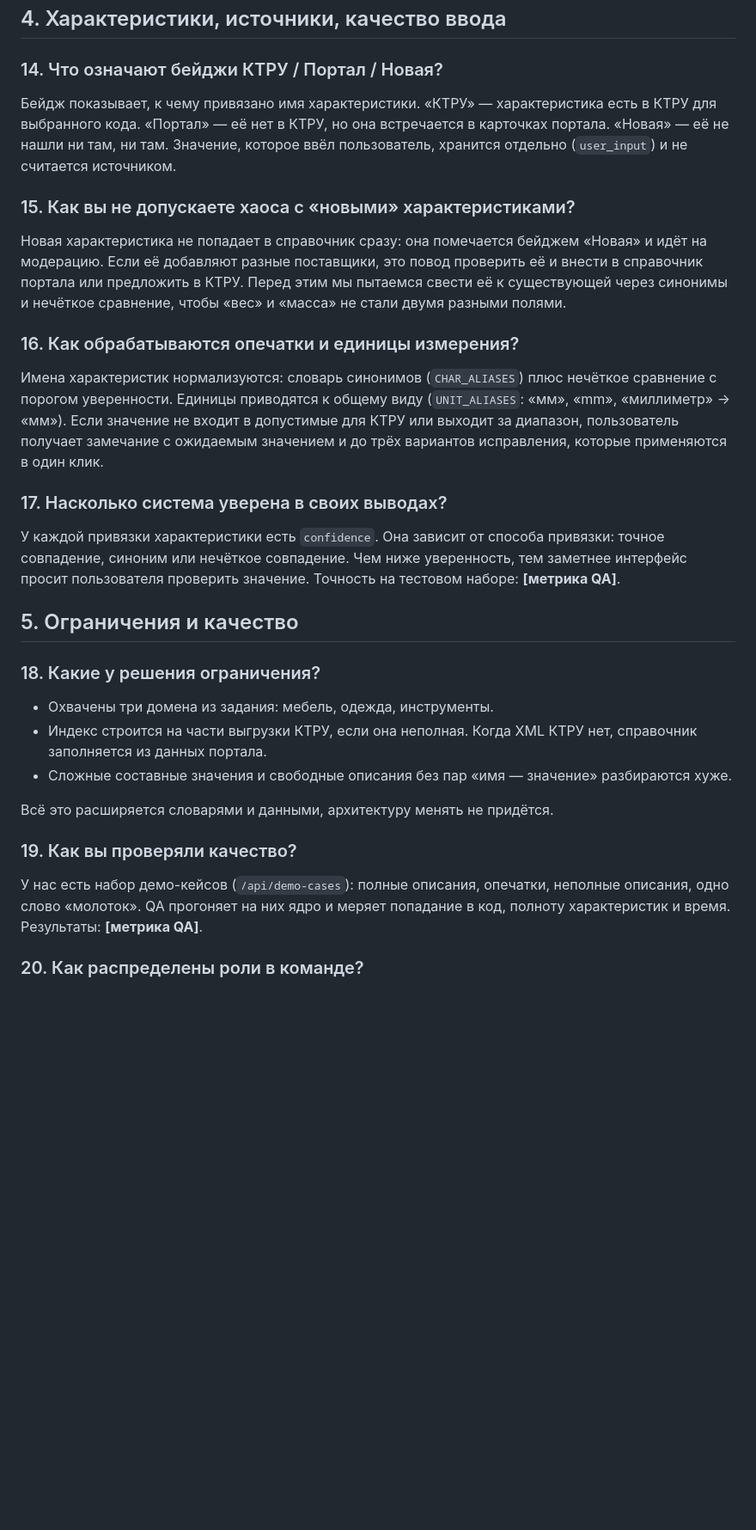
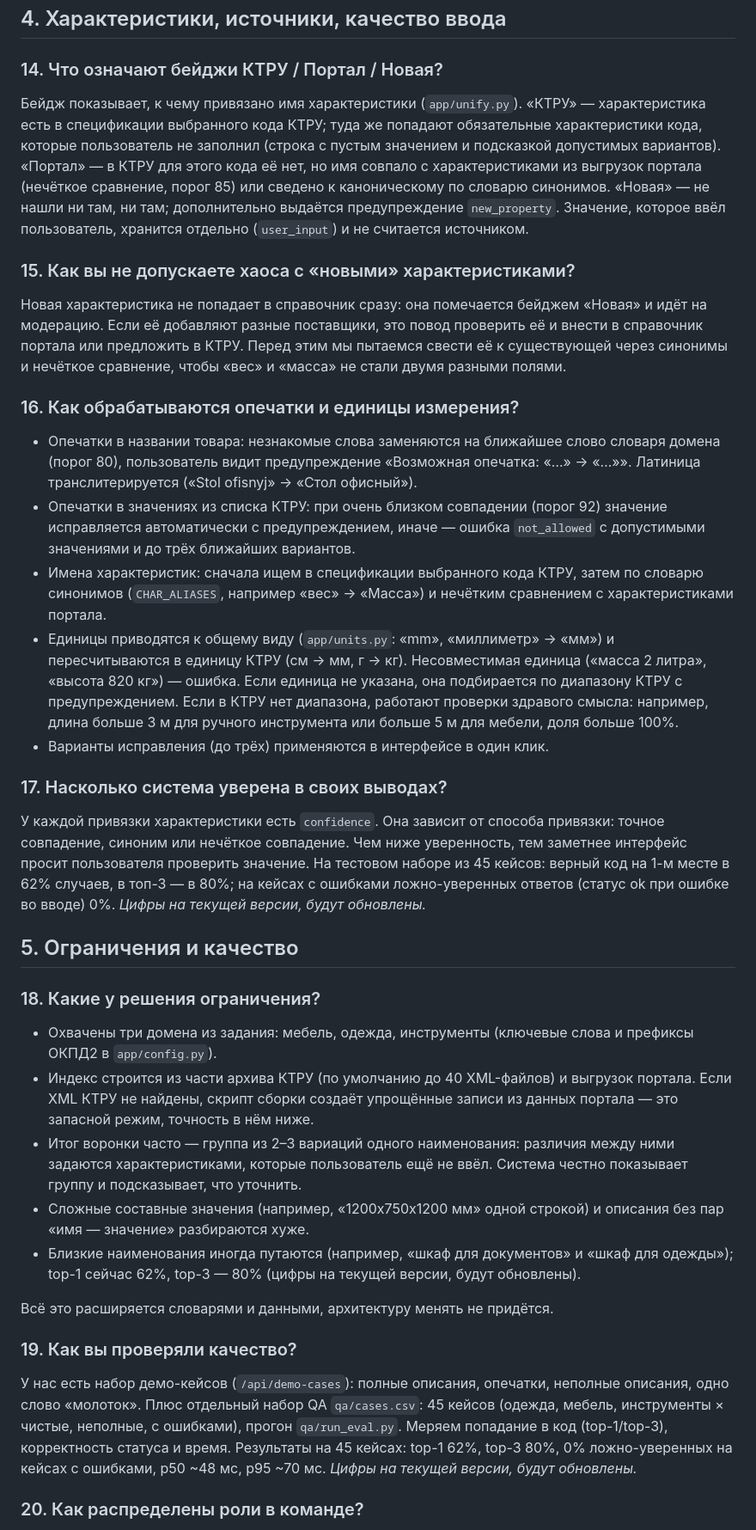
Before and after one commit to Telman3000/Tender-Hack-2026-based-on-bots-, a Markdown page: docs/jury_qa.md, the part around one of its changes. Shown at 86% size. Rendered like a GitHub page; blank space fills up the shorter version.

Commit message:
docs: QA metrics, jury Q&A fixes, demo script

```diff
--- a/docs/jury_qa.md
+++ b/docs/jury_qa.md
@@ -56,28 +56,34 @@
 ## 4. Характеристики, источники, качество ввода
 
 ### 14. Что означают бейджи КТРУ / Портал / Новая?
-Бейдж показывает, к чему привязано имя характеристики. «КТРУ» — характеристика есть в КТРУ для выбранного кода. «Портал» — её нет в КТРУ, но она встречается в карточках портала. «Новая» — её не нашли ни там, ни там. Значение, которое ввёл пользователь, хранится отдельно (`user_input`) и не считается источником.
+Бейдж показывает, к чему привязано имя характеристики (`app/unify.py`). «КТРУ» — характеристика есть в спецификации выбранного кода КТРУ; туда же попадают обязательные характеристики кода, которые пользователь не заполнил (строка с пустым значением и подсказкой допустимых вариантов). «Портал» — в КТРУ для этого кода её нет, но имя совпало с характеристиками из выгрузок портала (нечёткое сравнение, порог 85) или сведено к каноническому по словарю синонимов. «Новая» — не нашли ни там, ни там; дополнительно выдаётся предупреждение `new_property`. Значение, которое ввёл пользователь, хранится отдельно (`user_input`) и не считается источником.
 
 ### 15. Как вы не допускаете хаоса с «новыми» характеристиками?
 Новая характеристика не попадает в справочник сразу: она помечается бейджем «Новая» и идёт на модерацию. Если её добавляют разные поставщики, это повод проверить её и внести в справочник портала или предложить в КТРУ. Перед этим мы пытаемся свести её к существующей через синонимы и нечёткое сравнение, чтобы «вес» и «масса» не стали двумя разными полями.
 
 ### 16. Как обрабатываются опечатки и единицы измерения?
-Имена характеристик нормализуются: словарь синонимов (`CHAR_ALIASES`) плюс нечёткое сравнение с порогом уверенности. Единицы приводятся к общему виду (`UNIT_ALIASES`: «мм», «mm», «миллиметр» → «мм»). Если значение не входит в допустимые для КТРУ или выходит за диапазон, пользователь получает замечание с ожидаемым значением и до трёх вариантов исправления, которые применяются в один клик.
+- Опечатки в названии товара: незнакомые слова заменяются на ближайшее слово словаря домена (порог 80), пользователь видит предупреждение «Возможная опечатка: «…» → «…»». Латиница транслитерируется («Stol ofisnyj» → «Стол офисный»).
+- Опечатки в значениях из списка КТРУ: при очень близком совпадении (порог 92) значение исправляется автоматически с предупреждением, иначе — ошибка `not_allowed` с допустимыми значениями и до трёх ближайших вариантов.
+- Имена характеристик: сначала ищем в спецификации выбранного кода КТРУ, затем по словарю синонимов (`CHAR_ALIASES`, например «вес» → «Масса») и нечётким сравнением с характеристиками портала.
+- Единицы приводятся к общему виду (`app/units.py`: «mm», «миллиметр» → «мм») и пересчитываются в единицу КТРУ (см → мм, г → кг). Несовместимая единица («масса 2 литра», «высота 820 кг») — ошибка. Если единица не указана, она подбирается по диапазону КТРУ с предупреждением. Если в КТРУ нет диапазона, работают проверки здравого смысла: например, длина больше 3 м для ручного инструмента или больше 5 м для мебели, доля больше 100%.
+- Варианты исправления (до трёх) применяются в интерфейсе в один клик.
 
 ### 17. Насколько система уверена в своих выводах?
-У каждой привязки характеристики есть `confidence`. Она зависит от способа привязки: точное совпадение, синоним или нечёткое совпадение. Чем ниже уверенность, тем заметнее интерфейс просит пользователя проверить значение. Точность на тестовом наборе: **[метрика QA]**.
+У каждой привязки характеристики есть `confidence`. Она зависит от способа привязки: точное совпадение, синоним или нечёткое совпадение. Чем ниже уверенность, тем заметнее интерфейс просит пользователя проверить значение. На тестовом наборе из 45 кейсов: верный код на 1-м месте в 62% случаев, в топ-3 — в 80%; на кейсах с ошибками ложно-уверенных ответов (статус ok при ошибке во вводе) 0%. _Цифры на текущей версии, будут обновлены._
 
 ## 5. Ограничения и качество
 
 ### 18. Какие у решения ограничения?
-- Охвачены три домена из задания: мебель, одежда, инструменты.
-- Индекс строится на части выгрузки КТРУ, если она неполная. Когда XML КТРУ нет, справочник заполняется из данных портала.
-- Сложные составные значения и свободные описания без пар «имя — значение» разбираются хуже.
+- Охвачены три домена из задания: мебель, одежда, инструменты (ключевые слова и префиксы ОКПД2 в `app/config.py`).
+- Индекс строится из части архива КТРУ (по умолчанию до 40 XML-файлов) и выгрузок портала. Если XML КТРУ не найдены, скрипт сборки создаёт упрощённые записи из данных портала — это запасной режим, точность в нём ниже.
+- Итог воронки часто — группа из 2–3 вариаций одного наименования: различия между ними задаются характеристиками, которые пользователь ещё не ввёл. Система честно показывает группу и подсказывает, что уточнить.
+- Сложные составные значения (например, «1200х750х1200 мм» одной строкой) и описания без пар «имя — значение» разбираются хуже.
+- Близкие наименования иногда путаются (например, «шкаф для документов» и «шкаф для одежды»); top-1 сейчас 62%, top-3 — 80% (цифры на текущей версии, будут обновлены).
 
 Всё это расширяется словарями и данными, архитектуру менять не придётся.
 
 ### 19. Как вы проверяли качество?
-У нас есть набор демо-кейсов (`/api/demo-cases`): полные описания, опечатки, неполные описания, одно слово «молоток». QA прогоняет на них ядро и меряет попадание в код, полноту характеристик и время. Результаты: **[метрика QA]**.
+У нас есть набор демо-кейсов (`/api/demo-cases`): полные описания, опечатки, неполные описания, одно слово «молоток». Плюс отдельный набор QA `qa/cases.csv`: 45 кейсов (одежда, мебель, инструменты × чистые, неполные, с ошибками), прогон `qa/run_eval.py`. Меряем попадание в код (top-1/top-3), корректность статуса и время. Результаты на 45 кейсах: top-1 62%, top-3 80%, 0% ложно-уверенных на кейсах с ошибками, p50 ~48 мс, p95 ~70 мс. _Цифры на текущей версии, будут обновлены._
 
 ### 20. Как распределены роли в команде?
 - Ядро КТРУ: парсинг, унификация, сужение.
```
Also changed, not shown: other parts of docs/jury_qa.md (+3 -3 lines), docs/demo_script.md (added, +71 -0 lines), docs/presentation.md (+2 -1 lines).
